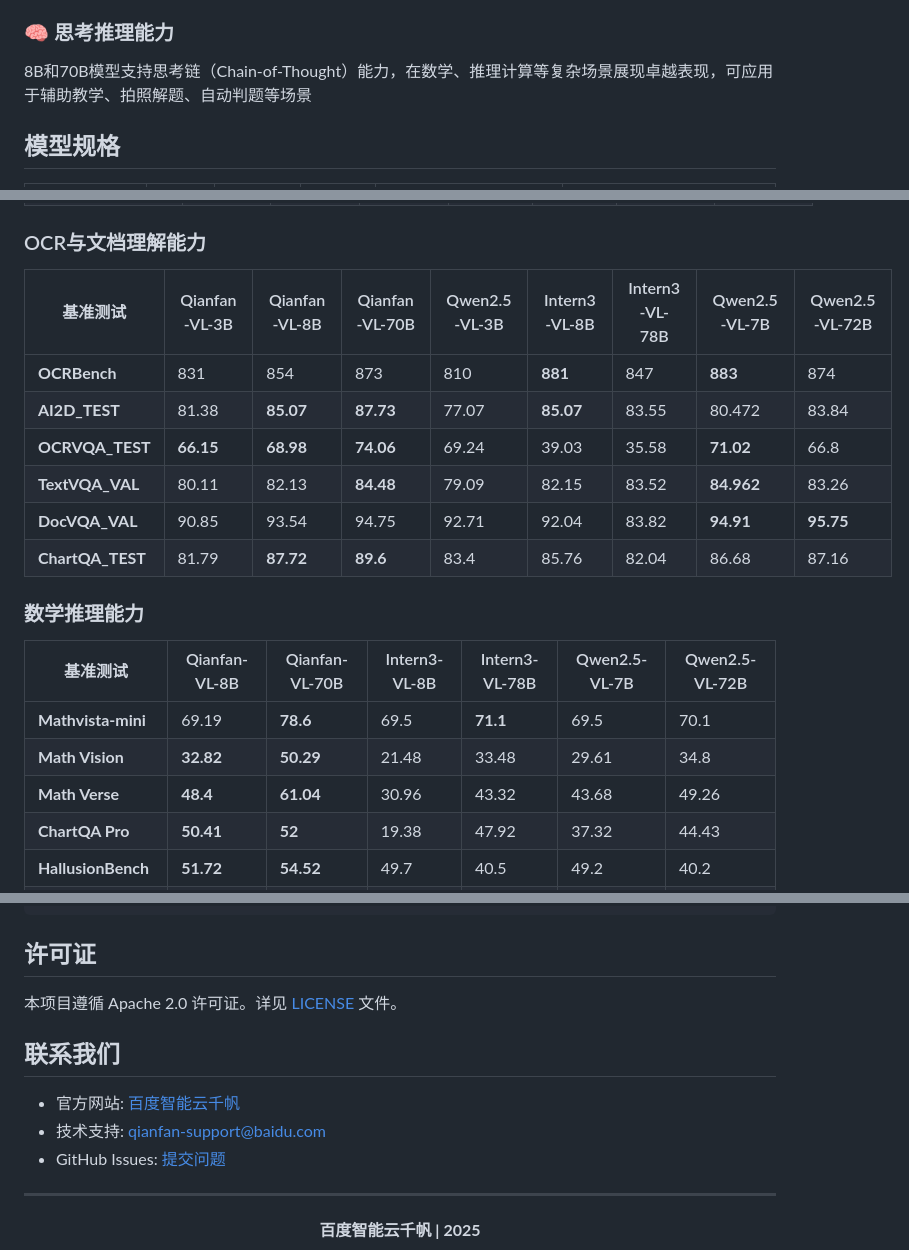
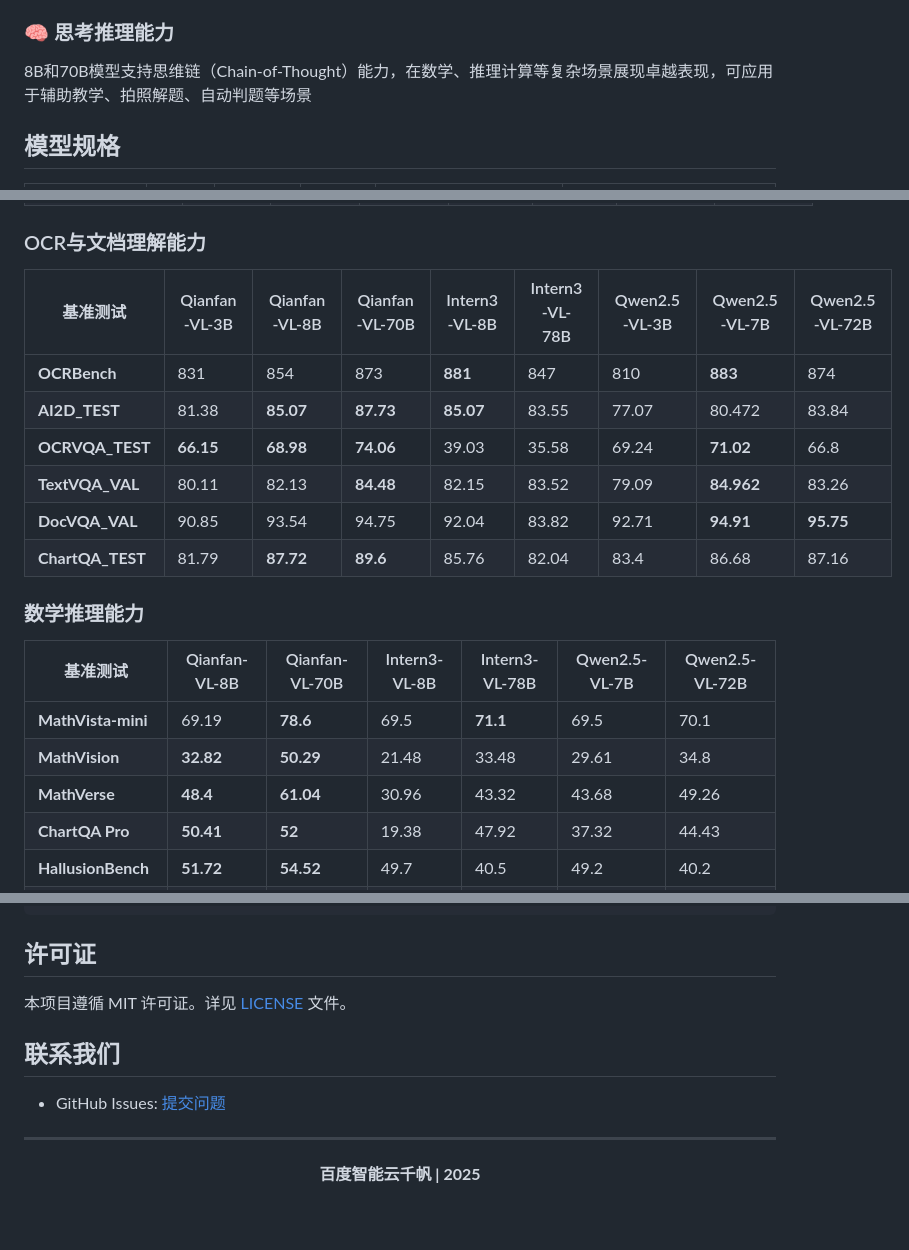
Before and after one commit to baidubce/Qianfan-VL, a Markdown page: README_CN.md, 3 parts joined by grey strips. Rendered like a GitHub page; blank space fills up the shorter version.

```diff
--- a/README_CN.md
+++ b/README_CN.md
@@ -35,7 +37,7 @@ Qianfan-VL模型系列是在企业级应用多模态大模型的场景中进行
 - **多语言支持**：中英文及多语言文档处理能力
 
 ### 🧠 思考推理能力
-8B和70B模型支持思考链（Chain-of-Thought）能力，在数学、推理计算等复杂场景展现卓越表现，可应用于辅助教学、拍照解题、自动判题等场景
+8B和70B模型支持思维链（Chain-of-Thought）能力，在数学、推理计算等复杂场景展现卓越表现，可应用于辅助教学、拍照解题、自动判题等场景
 
 ## 模型规格
 
@@ -79,22 +81,22 @@ Qianfan-VL模型系列是在企业级应用多模态大模型的场景中进行
 
 ### OCR与文档理解能力
 
-| 基准测试 | Qianfan-VL-3B | Qianfan-VL-8B | Qianfan-VL-70B | Qwen2.5-VL-3B | Intern3-VL-8B | Intern3-VL-78B | Qwen2.5-VL-7B | Qwen2.5-VL-72B |
-|---------|---------------|---------------|----------------|---------------|---------------|----------------|---------------|----------------|
-| **OCRBench** | 831 | 854 | 873 | 810 | **881** | 847 | **883** | 874 |
-| **AI2D_TEST** | 81.38 | **85.07** | **87.73** | 77.07 | **85.07** | 83.55 | 80.472 | 83.84 |
-| **OCRVQA_TEST** | **66.15** | **68.98** | **74.06** | 69.24 | 39.03 | 35.58 | **71.02** | 66.8 |
-| **TextVQA_VAL** | 80.11 | 82.13 | **84.48** | 79.09 | 82.15 | 83.52 | **84.962** | 83.26 |
-| **DocVQA_VAL** | 90.85 | 93.54 | 94.75 | 92.71 | 92.04 | 83.82 | **94.91** | **95.75** |
-| **ChartQA_TEST** | 81.79 | **87.72** | **89.6** | 83.4 | 85.76 | 82.04 | 86.68 | 87.16 |
+| 基准测试 | Qianfan-VL-3B | Qianfan-VL-8B | Qianfan-VL-70B | Intern3-VL-8B | Intern3-VL-78B | Qwen2.5-VL-3B | Qwen2.5-VL-7B | Qwen2.5-VL-72B |
+|---------|---------------|---------------|----------------|---------------|----------------|---------------|---------------|----------------|
+| **OCRBench** | 831 | 854 | 873 | **881** | 847 | 810 | **883** | 874 |
+| **AI2D_TEST** | 81.38 | **85.07** | **87.73** | **85.07** | 83.55 | 77.07 | 80.472 | 83.84 |
+| **OCRVQA_TEST** | **66.15** | **68.98** | **74.06** | 39.03 | 35.58 | 69.24 | **71.02** | 66.8 |
+| **TextVQA_VAL** | 80.11 | 82.13 | **84.48** | 82.15 | 83.52 | 79.09 | **84.962** | 83.26 |
+| **DocVQA_VAL** | 90.85 | 93.54 | 94.75 | 92.04 | 83.82 | 92.71 | **94.91** | **95.75** |
+| **ChartQA_TEST** | 81.79 | **87.72** | **89.6** | 85.76 | 82.04 | 83.4 | 86.68 | 87.16 |
 
 ### 数学推理能力
 
 | 基准测试 | Qianfan-VL-8B | Qianfan-VL-70B | Intern3-VL-8B | Intern3-VL-78B | Qwen2.5-VL-7B | Qwen2.5-VL-72B |
 |---------|---------------|----------------|---------------|----------------|---------------|----------------|
-| **Mathvista-mini** | 69.19 | **78.6** | 69.5 | **71.1** | 69.5 | 70.1 |
-| **Math Vision** | **32.82** | **50.29** | 21.48 | 33.48 | 29.61 | 34.8 |
-| **Math Verse** | **48.4** | **61.04** | 30.96 | 43.32 | 43.68 | 49.26 |
+| **MathVista-mini** | 69.19 | **78.6** | 69.5 | **71.1** | 69.5 | 70.1 |
+| **MathVision** | **32.82** | **50.29** | 21.48 | 33.48 | 29.61 | 34.8 |
+| **MathVerse** | **48.4** | **61.04** | 30.96 | 43.32 | 43.68 | 49.26 |
 | **ChartQA Pro** | **50.41** | **52** | 19.38 | 47.92 | 37.32 | 44.43 |
 | **HallusionBench** | **51.72** | **54.52** | 49.7 | 40.5 | 49.2 | 40.2 |
 | **InHouse Dataset A** | **59.87** | **71.78** | 26 | 43.40 | 40.64 | 41.47 |
@@ -281,12 +283,10 @@ curl 'http://127.0.0.1:8000/v1/chat/completions' \
 
 ## 许可证
 
-本项目遵循 Apache 2.0 许可证。详见 [LICENSE](LICENSE) 文件。
+本项目遵循 MIT 许可证。详见 [LICENSE](LICENSE) 文件。
 
 ## 联系我们
 
-- 官方网站: [百度智能云千帆](https://qianfan.cloud.baidu.com)
-- 技术支持: qianfan-support@baidu.com
 - GitHub Issues: [提交问题](https://github.com/baidubce/Qianfan-VL/issues)
 
 ---
```
Also changed, not shown: other parts of README_CN.md (+2 -0 lines), README.md (+18 -15 lines), docs/images/ACG.png (added), 1 other file.
